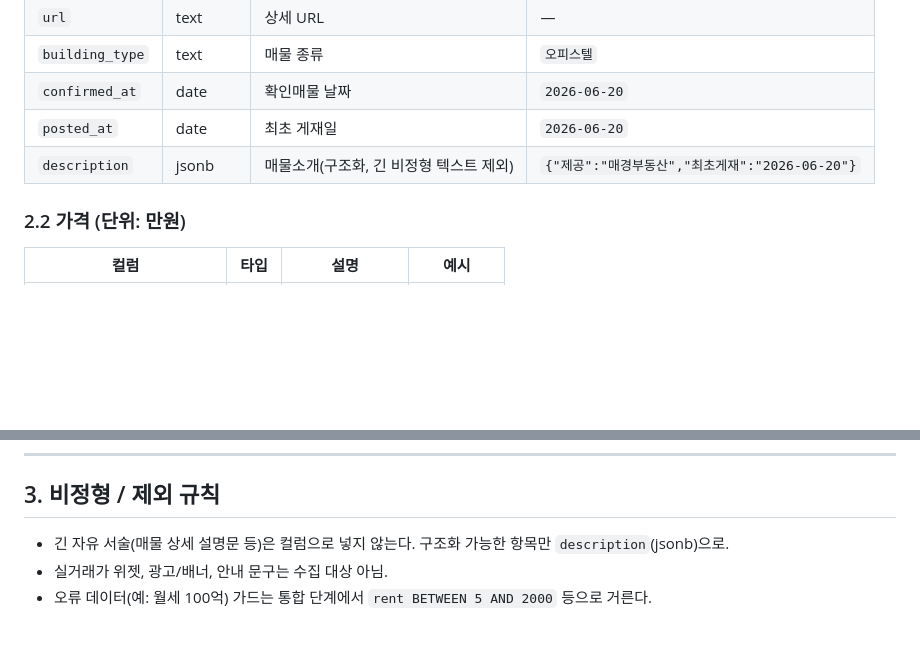
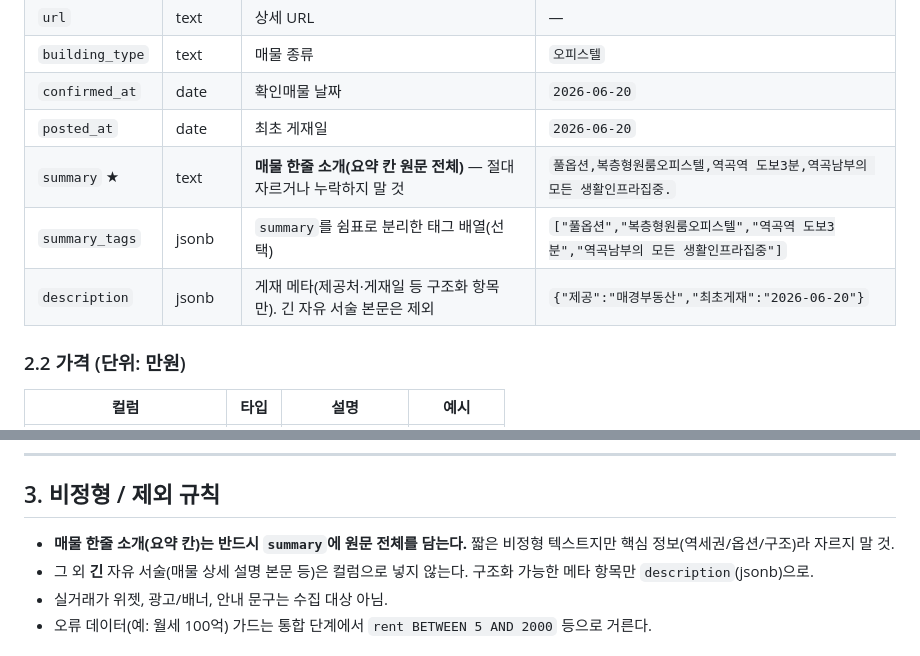
Before and after one commit to gunho30811/STA, a Markdown page: SCHEMA.md, 2 parts joined by grey strips. Drawn GitHub-style; blank space fills up the shorter version.

Commit message:
@ docs: 네이버 매물 한줄 소개(summary) 원문 전체 수집 필수로 명시 (SCHEMA.md)
- summary(text) ★: 요약 칸 원문 전체 — 자르지 말 것
- summary_tags(jsonb): 쉼표 분리 태그 배열(선택)
- description은 게재 메타만, 긴 본문은 제외로 구분

Co-Authored-By: Claude Opus 4.8 (1M context) <noreply@anthropic.com>
Claude-Session: https://claude.ai/code/session_01Pwf5pFzgEqiHyVAwESgFKp
@

```diff
--- a/SCHEMA.md
+++ b/SCHEMA.md
@@ -99,7 +99,9 @@
 | `building_type` | text | 매물 종류 | `오피스텔` |
 | `confirmed_at` | date | 확인매물 날짜 | `2026-06-20` |
 | `posted_at` | date | 최초 게재일 | `2026-06-20` |
-| `description` | jsonb | 매물소개(구조화, 긴 비정형 텍스트 제외) | `{"제공":"매경부동산","최초게재":"2026-06-20"}` |
+| `summary` ★ | text | **매물 한줄 소개(요약 칸 원문 전체)** — 절대 자르거나 누락하지 말 것 | `풀옵션,복층형원룸오피스텔,역곡역 도보3분,역곡남부의 모든 생활인프라집중.` |
+| `summary_tags` | jsonb | `summary`를 쉼표로 분리한 태그 배열(선택) | `["풀옵션","복층형원룸오피스텔","역곡역 도보3분","역곡남부의 모든 생활인프라집중"]` |
+| `description` | jsonb | 게재 메타(제공처·게재일 등 구조화 항목만). 긴 자유 서술 본문은 제외 | `{"제공":"매경부동산","최초게재":"2026-06-20"}` |
 
 ### 2.2 가격 (단위: 만원)
 | 컬럼 | 타입 | 설명 | 예시 |
@@ -180,7 +182,8 @@
 ---
 
 ## 3. 비정형 / 제외 규칙
-- 긴 자유 서술(매물 상세 설명문 등)은 컬럼으로 넣지 않는다. 구조화 가능한 항목만 `description`(jsonb)으로.
+- **매물 한줄 소개(요약 칸)는 반드시 `summary`에 원문 전체를 담는다.** 짧은 비정형 텍스트지만 핵심 정보(역세권/옵션/구조)라 자르지 말 것.
+- 그 외 **긴** 자유 서술(매물 상세 설명 본문 등)은 컬럼으로 넣지 않는다. 구조화 가능한 메타 항목만 `description`(jsonb)으로.
 - 실거래가 위젯, 광고/배너, 안내 문구는 수집 대상 아님.
 - 오류 데이터(예: 월세 100억) 가드는 통합 단계에서 `rent BETWEEN 5 AND 2000` 등으로 거른다.
 
```
